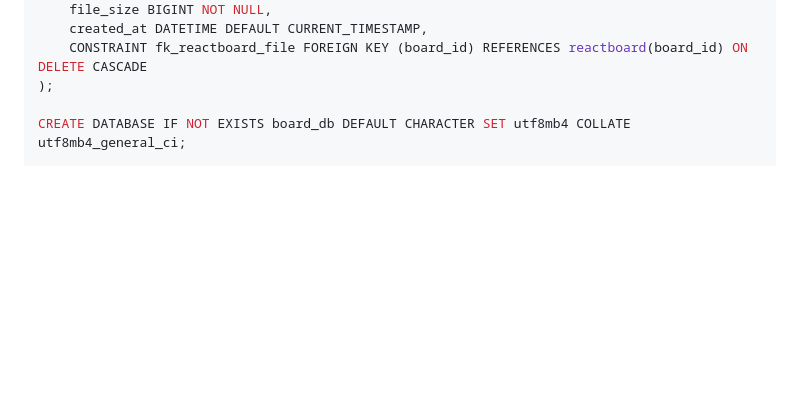
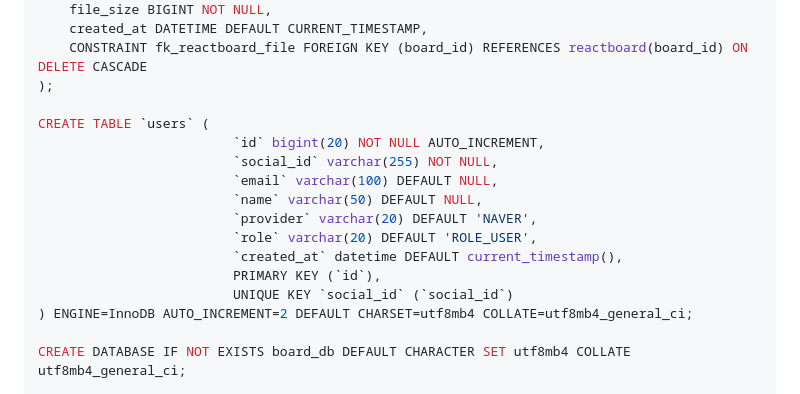
Before and after one commit to bigchuntotoro/react-project-v1, a Markdown page: README.md, the part around the change. GitHub-like rendering; blank space fills up the shorter version.

```diff
--- a/README.md
+++ b/README.md
@@ -96,6 +96,18 @@ CREATE TABLE reactboard_file (
     created_at DATETIME DEFAULT CURRENT_TIMESTAMP,
     CONSTRAINT fk_reactboard_file FOREIGN KEY (board_id) REFERENCES reactboard(board_id) ON DELETE CASCADE
 );
+
+CREATE TABLE `users` (
+                         `id` bigint(20) NOT NULL AUTO_INCREMENT,
+                         `social_id` varchar(255) NOT NULL,
+                         `email` varchar(100) DEFAULT NULL,
+                         `name` varchar(50) DEFAULT NULL,
+                         `provider` varchar(20) DEFAULT 'NAVER',
+                         `role` varchar(20) DEFAULT 'ROLE_USER',
+                         `created_at` datetime DEFAULT current_timestamp(),
+                         PRIMARY KEY (`id`),
+                         UNIQUE KEY `social_id` (`social_id`)
+) ENGINE=InnoDB AUTO_INCREMENT=2 DEFAULT CHARSET=utf8mb4 COLLATE=utf8mb4_general_ci;
 
 CREATE DATABASE IF NOT EXISTS board_db DEFAULT CHARACTER SET utf8mb4 COLLATE utf8mb4_general_ci;
 
```
